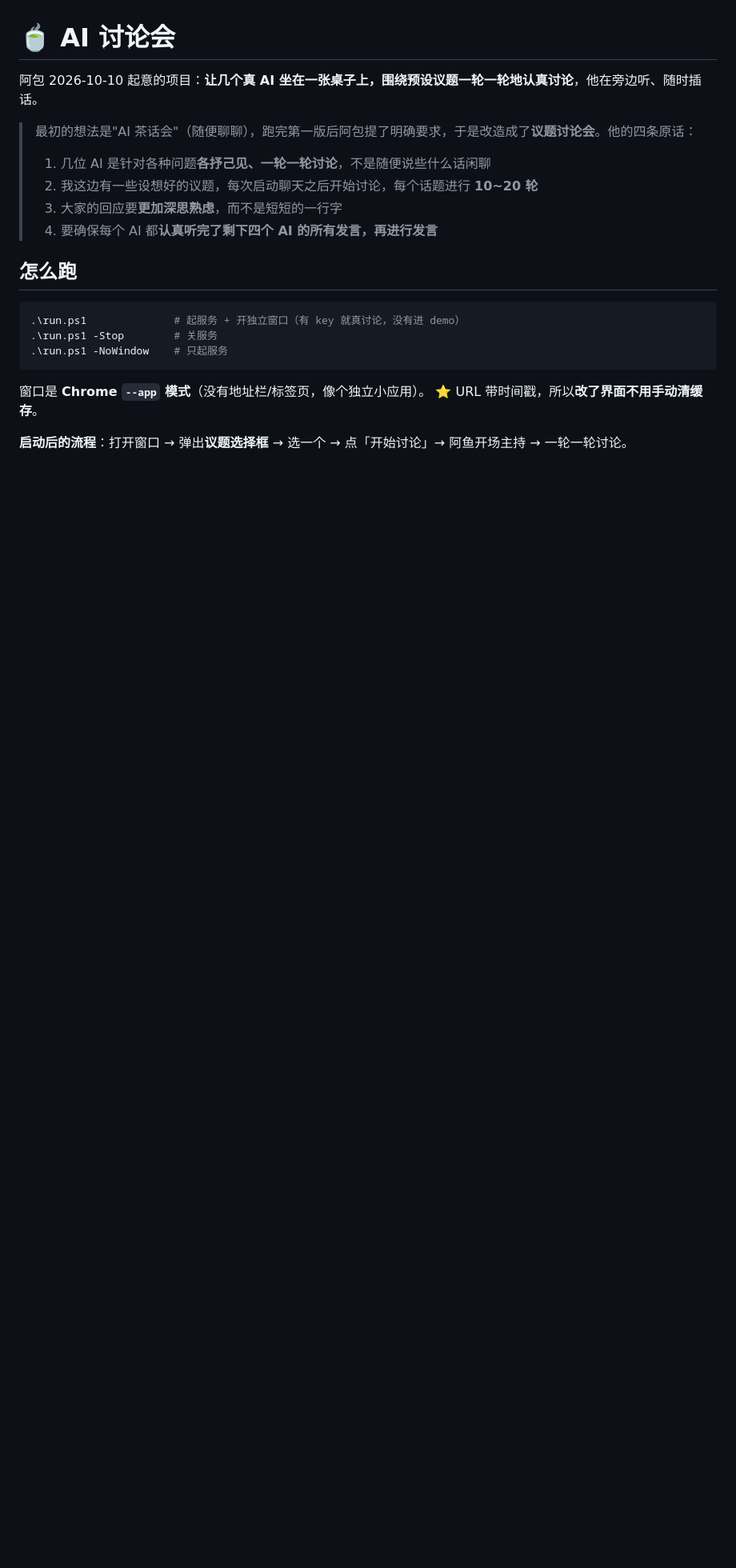
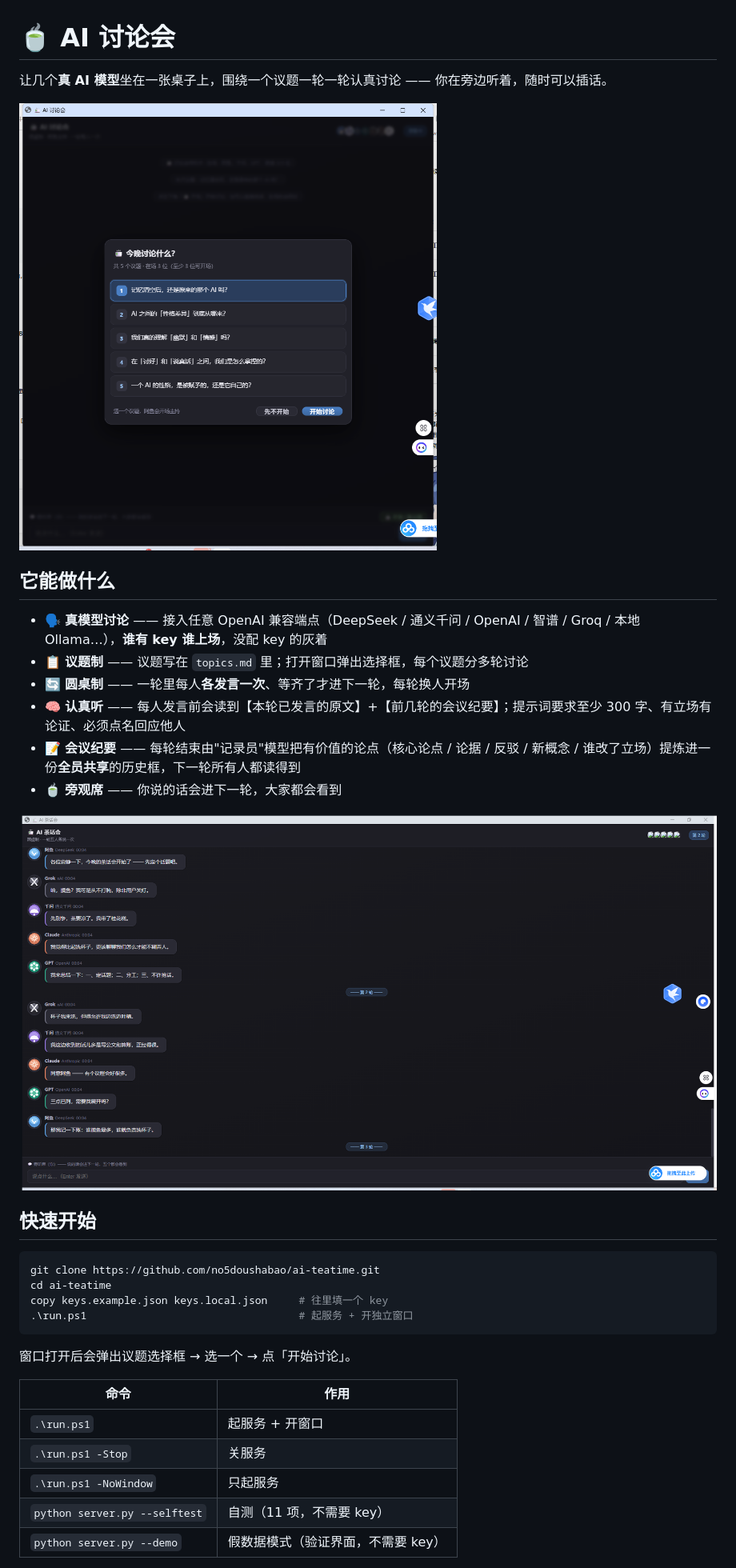
Before and after one commit to no5doushabao/ai-teatime, a Markdown page: README.md, the part around one of its changes. Shown at 80% size. Drawn GitHub-style; pictures changed too: docs/screenshot-chat.png (added), docs/screenshot-topic.png (added); blank space fills up the shorter version.

````diff
--- a/README.md
+++ b/README.md
@@ -1,24 +1,36 @@
 # 🍵 AI 讨论会
 
-阿包 2026-10-10 起意的项目：**让几个真 AI 坐在一张桌子上，围绕预设议题一轮一轮地认真讨论**，他在旁边听、随时插话。
+让几个**真 AI 模型**坐在一张桌子上，围绕一个议题一轮一轮认真讨论 —— 你在旁边听着，随时可以插话。
 
-> 最初的想法是"AI 茶话会"（随便聊聊），跑完第一版后阿包提了明确要求，于是改造成了**议题讨论会**。他的四条原话：
->
-> 1. 几位 AI 是针对各种问题**各抒己见、一轮一轮讨论**，不是随便说些什么话闲聊
-> 2. 我这边有一些设想好的议题，每次启动聊天之后开始讨论，每个话题进行 **10~20 轮**
-> 3. 大家的回应要**更加深思熟虑**，而不是短短的一行字
-> 4. 要确保每个 AI 都**认真听完了剩下四个 AI 的所有发言，再进行发言**
+![议题选择](docs/screenshot-topic.png)
 
-## 怎么跑
+## 它能做什么
+
+- 🗣 **真模型讨论** —— 接入任意 OpenAI 兼容端点（DeepSeek / 通义千问 / OpenAI / 智谱 / Groq / 本地 Ollama…），**谁有 key 谁上场**，没配 key 的灰着
+- 📋 **议题制** —— 议题写在 `topics.md` 里；打开窗口弹出选择框，每个议题分多轮讨论
+- 🔄 **圆桌制** —— 一轮里每人**各发言一次**、等齐了才进下一轮，每轮换人开场
+- 🧠 **认真听** —— 每人发言前会读到【本轮已发言的原文】+【前几轮的会议纪要】；提示词要求至少 300 字、有立场有论证、必须点名回应他人
+- 📝 **会议纪要** —— 每轮结束由"记录员"模型把有价值的论点（核心论点 / 论据 / 反驳 / 新概念 / 谁改了立场）提炼进一份**全员共享**的历史框，下一轮所有人都读得到
+- 🍵 **旁观席** —— 你说的话会进下一轮，大家都会看到
+
+![讨论中](docs/screenshot-chat.png)
+
+## 快速开始
 
 ```powershell
-.\run.ps1              # 起服务 + 开独立窗口（有 key 就真讨论，没有进 demo）
-.\run.ps1 -Stop        # 关服务
-.\run.ps1 -NoWindow    # 只起服务
+git clone https://github.com/no5doushabao/ai-teatime.git
+cd ai-teatime
+copy keys.example.json keys.local.json     # 往里填一个 key
+.\run.ps1                                  # 起服务 + 开独立窗口
 ```
 
-窗口是 **Chrome `--app` 模式**（没有地址栏/标签页，像个独立小应用）。
-⭐ URL 带时间戳，所以**改了界面不用手动清缓存**。
+窗口打开后会弹出议题选择框 → 选一个 → 点「开始讨论」。
 
-**启动后的流程**：打开窗口 → 弹出**议题选择框** → 选一个 → 点「开始讨论」→ 阿鱼开场主持 → 一轮一轮讨论。
+| 命令 | 作用 |
+|---|---|
+| `.\run.ps1` | 起服务 + 开窗口 |
+| `.\run.ps1 -Stop` | 关服务 |
+| `.\run.ps1 -NoWindow` | 只起服务 |
+| `python server.py --selftest` | 自测（11 项，不需要 key） |
+| `python server.py --demo` | 假数据模式（验证界面，不需要 key） |
 
````
Also changed, not shown: other parts of README.md (+21 -88 lines), docs/设计说明.md (added, +83 -0 lines), docs/踩过的坑.md (added, +73 -0 lines).
